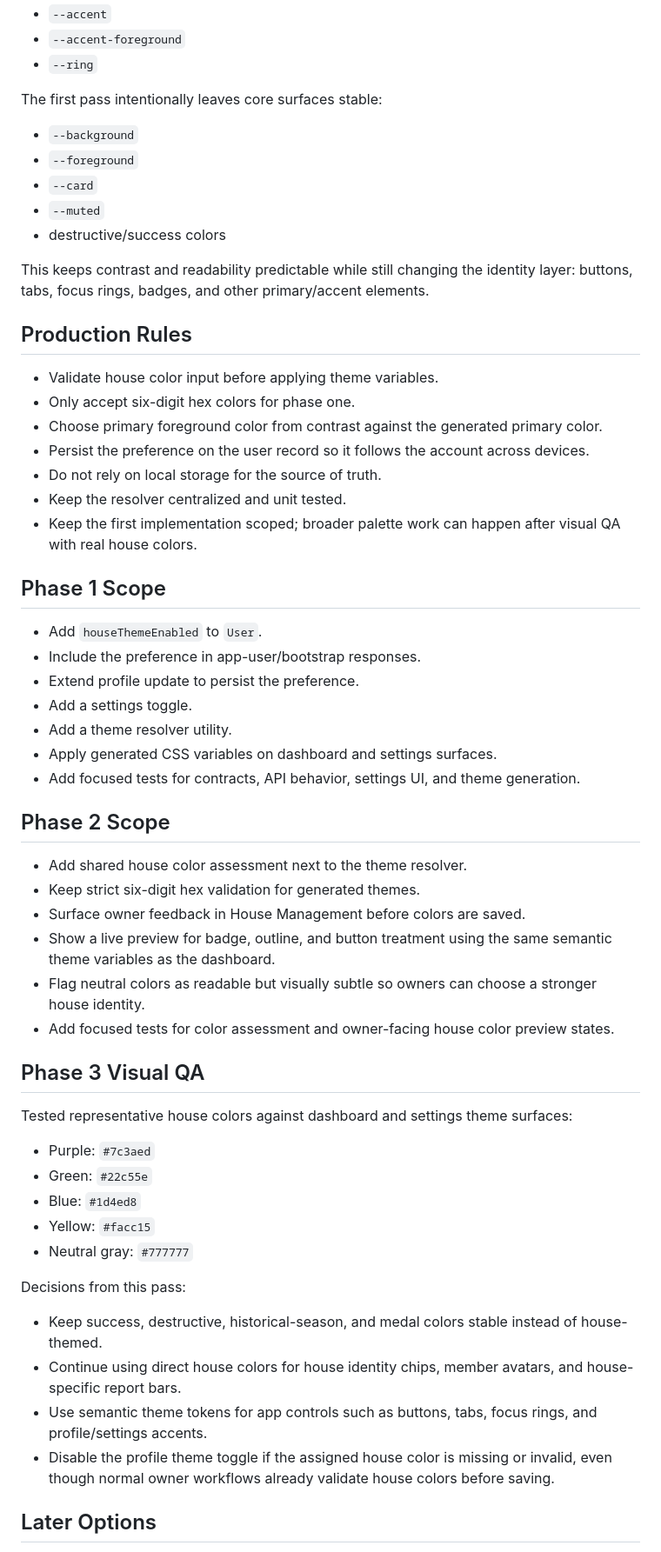
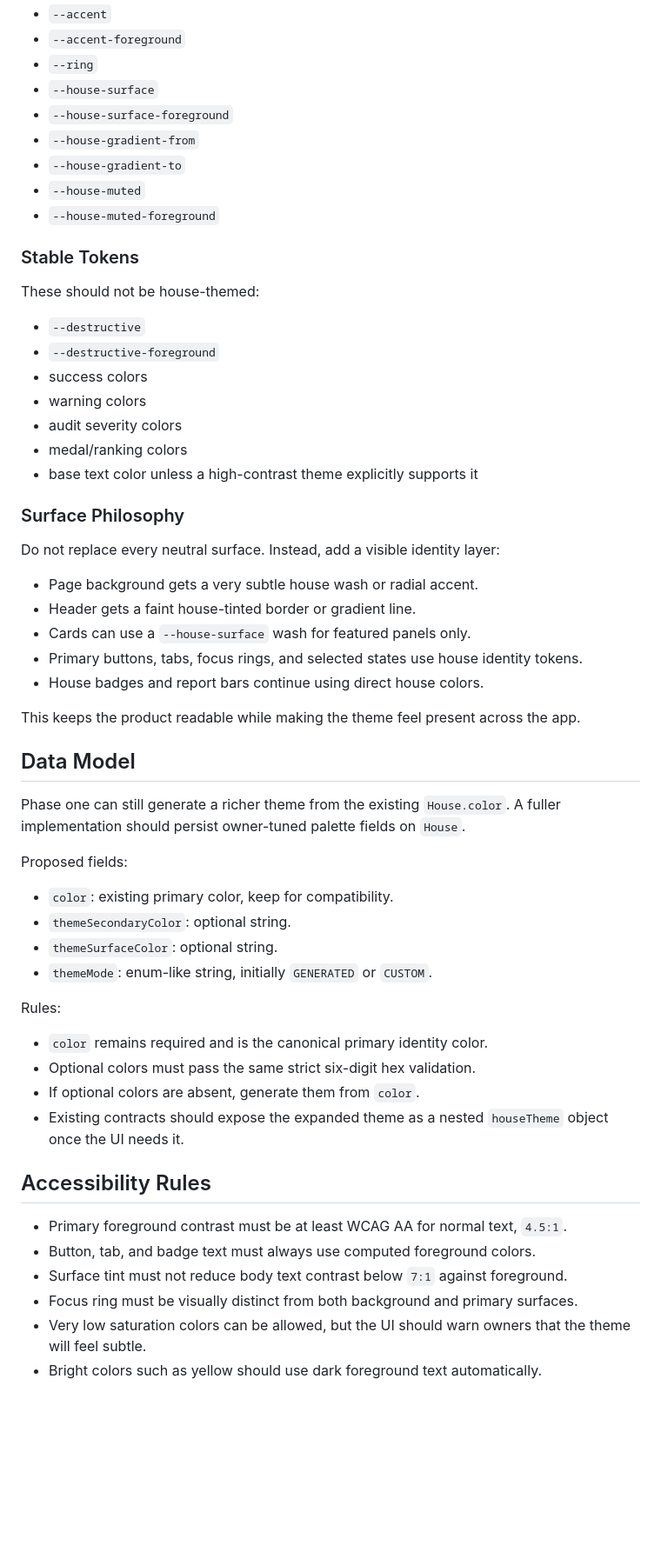
Before and after one commit to Greg89/HousePoints, a Markdown page: docs/house-theme-design.md, the part around one of its changes. Shown at 87% size. GitHub-like rendering; blank space fills up the shorter version.

Commit message:
feat: enhance house theme design with expanded color palette and improved accessibility features

```diff
--- a/docs/house-theme-design.md
+++ b/docs/house-theme-design.md
@@ -21,62 +61,61 @@ A single house color is treated as an anchor, not a full palette. The app genera
 - `--accent`
 - `--accent-foreground`
 - `--ring`
+- `--house-surface`
+- `--house-surface-foreground`
+- `--house-gradient-from`
+- `--house-gradient-to`
+- `--house-muted`
+- `--house-muted-foreground`
 
-The first pass intentionally leaves core surfaces stable:
+### Stable Tokens
 
-- `--background`
-- `--foreground`
-- `--card`
-- `--muted`
-- destructive/success colors
+These should not be house-themed:
 
-This keeps contrast and readability predictable while still changing the identity layer: buttons, tabs, focus rings, badges, and other primary/accent elements.
+- `--destructive`
+- `--destructive-foreground`
+- success colors
+- warning colors
+- audit severity colors
+- medal/ranking colors
+- base text color unless a high-contrast theme explicitly supports it
 
-## Production Rules
+### Surface Philosophy
 
-- Validate house color input before applying theme variables.
-- Only accept six-digit hex colors for phase one.
-- Choose primary foreground color from contrast against the generated primary color.
-- Persist the preference on the user record so it follows the account across devices.
-- Do not rely on local storage for the source of truth.
-- Keep the resolver centralized and unit tested.
-- Keep the first implementation scoped; broader palette work can happen after visual QA with real house colors.
+Do not replace every neutral surface. Instead, add a visible identity layer:
 
-## Phase 1 Scope
+- Page background gets a very subtle house wash or radial accent.
+- Header gets a faint house-tinted border or gradient line.
+- Cards can use a `--house-surface` wash for featured panels only.
+- Primary buttons, tabs, focus rings, and selected states use house identity tokens.
+- House badges and report bars continue using direct house colors.
 
-- Add `houseThemeEnabled` to `User`.
-- Include the preference in app-user/bootstrap responses.
-- Extend profile update to persist the preference.
-- Add a settings toggle.
-- Add a theme resolver utility.
-- Apply generated CSS variables on dashboard and settings surfaces.
-- Add focused tests for contracts, API behavior, settings UI, and theme generation.
+This keeps the product readable while making the theme feel present across the app.
 
-## Phase 2 Scope
+## Data Model
 
-- Add shared house color assessment next to the theme resolver.
-- Keep strict six-digit hex validation for generated themes.
-- Surface owner feedback in House Management before colors are saved.
-- Show a live preview for badge, outline, and button treatment using the same semantic theme variables as the dashboard.
-- Flag neutral colors as readable but visually subtle so owners can choose a stronger house identity.
-- Add focused tests for color assessment and owner-facing house color preview states.
+Phase one can still generate a richer theme from the existing `House.color`. A fuller implementation should persist owner-tuned palette fields on `House`.
 
-## Phase 3 Visual QA
+Proposed fields:
 
-Tested representative house colors against dashboard and settings theme surfaces:
+- `color`: existing primary color, keep for compatibility.
+- `themeSecondaryColor`: optional string.
+- `themeSurfaceColor`: optional string.
+- `themeMode`: enum-like string, initially `GENERATED` or `CUSTOM`.
 
-- Purple: `#7c3aed`
-- Green: `#22c55e`
-- Blue: `#1d4ed8`
-- Yellow: `#facc15`
-- Neutral gray: `#777777`
+Rules:
 
-Decisions from this pass:
+- `color` remains required and is the canonical primary identity color.
+- Optional colors must pass the same strict six-digit hex validation.
+- If optional colors are absent, generate them from `color`.
+- Existing contracts should expose the expanded theme as a nested `houseTheme` object once the UI needs it.
 
-- Keep success, destructive, historical-season, and medal colors stable instead of house-themed.
-- Continue using direct house colors for house identity chips, member avatars, and house-specific report bars.
-- Use semantic theme tokens for app controls such as buttons, tabs, focus rings, and profile/settings accents.
-- Disable the profile theme toggle if the assigned house color is missing or invalid, even though normal owner workflows already validate house colors before saving.
+## Accessibility Rules
 
-## Later Options
+- Primary foreground contrast must be at least WCAG AA for normal text, `4.5:1`.
+- Button, tab, and badge text must always use computed foreground colors.
+- Surface tint must not reduce body text contrast below `7:1` against foreground.
+- Focus ring must be visually distinct from both background and primary surfaces.
+- Very low saturation colors can be allowed, but the UI should warn owners that the theme will feel subtle.
+- Bright colors such as yellow should use dark foreground text automatically.
 
```
Also changed, not shown: other parts of docs/house-theme-design.md (+135 -13 lines).
